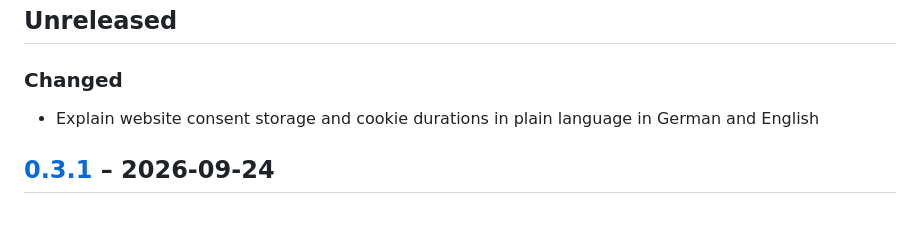
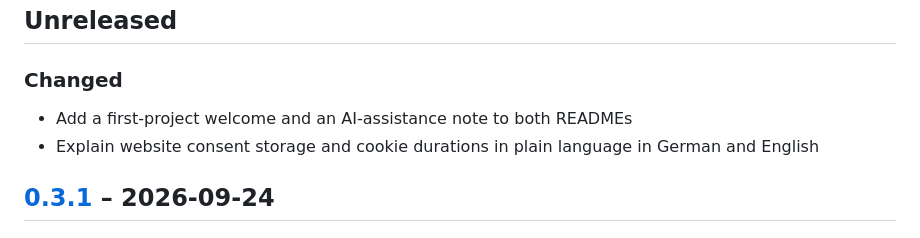
Before and after one commit to bruneler/cc-picker, a Markdown page: CHANGELOG.md, the part around the change. GitHub-like rendering.

```diff
--- a/CHANGELOG.md
+++ b/CHANGELOG.md
@@ -3,6 +3,7 @@
 ## Unreleased
 
 ### Changed
+- Add a first-project welcome and an AI-assistance note to both READMEs
 - Explain website consent storage and cookie durations in plain language in German and English
 
 ## [0.3.1] – 2026-09-24
```
Also changed, not shown: README.de.md (+13 -0 lines), README.md (+12 -0 lines).
